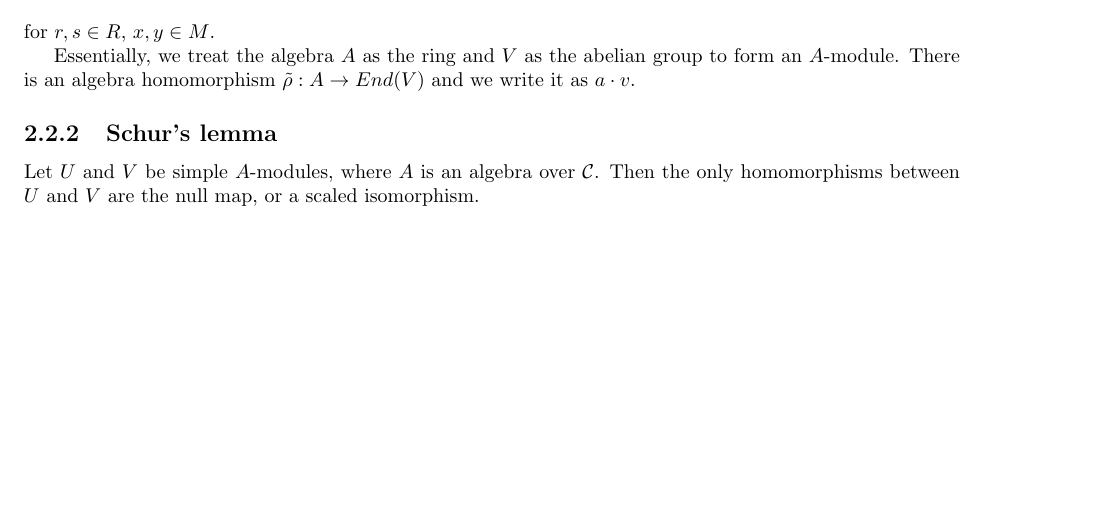
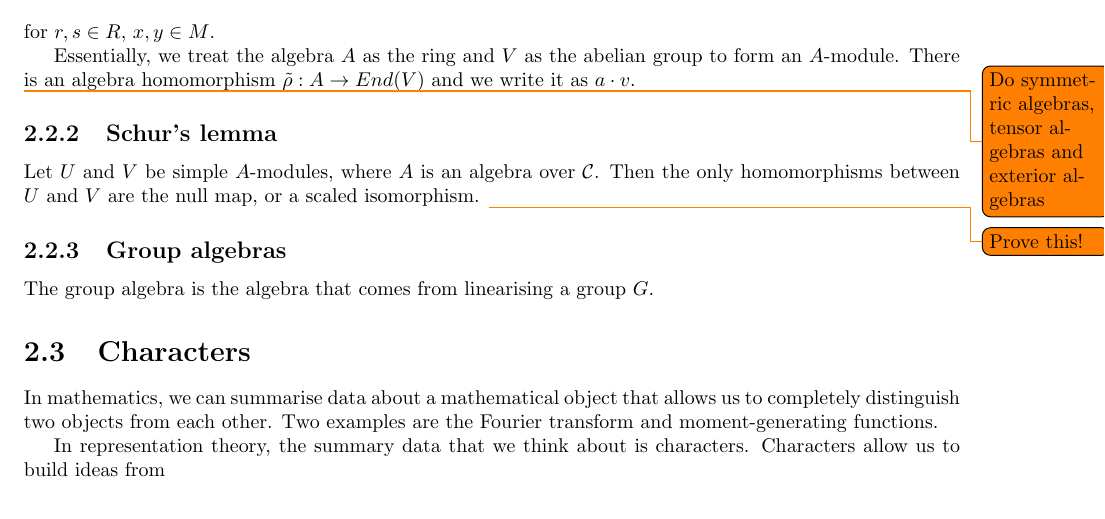
Before and after one commit to ErickLuu/Honours-Project-Notes, a LaTeX thesis (Notes/Representation Theory/Representation theory notes.tex): part of page 6 of 6 before the commit and part of page 5 of 5 after it, cut so that both start at the same text. Compiled offline with pdfLaTeX.

Commit message:
txs auto checkin

```diff
--- a/Notes/Representation Theory/Representation theory notes.tex
+++ b/Notes/Representation Theory/Representation theory notes.tex
@@ -5,6 +5,7 @@
 \usepackage{amssymb}
 \usepackage{amsthm}
 \usepackage{url}
+\usepackage{todonotes}
 
 % Environments
 
@@ -157,6 +157,18 @@ for $r, s \in R$, $x, y \in M$.
 
 Essentially, we treat the algebra $A$ as the ring and $V$ as the abelian group to form an $A$-module. There is an algebra homomorphism $\tilde{\rho}: A \rightarrow End(V)$ and we write it as $a \cdot v$.
 
+\todo{Do symmetric algebras, tensor algebras and exterior algebras}
+
 \subsection{Schur's lemma}
 Let $U$ and $V$ be simple $A$-modules, where $A$ is an algebra over $\mathcal{C}$. Then the only homomorphisms between $U$ and $V$ are the null map, or a scaled isomorphism.
+\todo{Prove this!}
+
+\subsection{Group algebras}
+
+The group algebra is the algebra that comes from linearising a group $G$.
+
+\section{Characters}
+In mathematics, we can summarise data about a mathematical object that allows us to completely distinguish two objects from each other. Two examples are the Fourier transform and moment-generating functions.
+
+In representation theory, the summary data that we think about is characters. Characters allow us to build ideas from
 \end{document}
```
Also changed, not shown: Notes/Representation Theory/Representation theory notes.tex (3 more changed lines).
